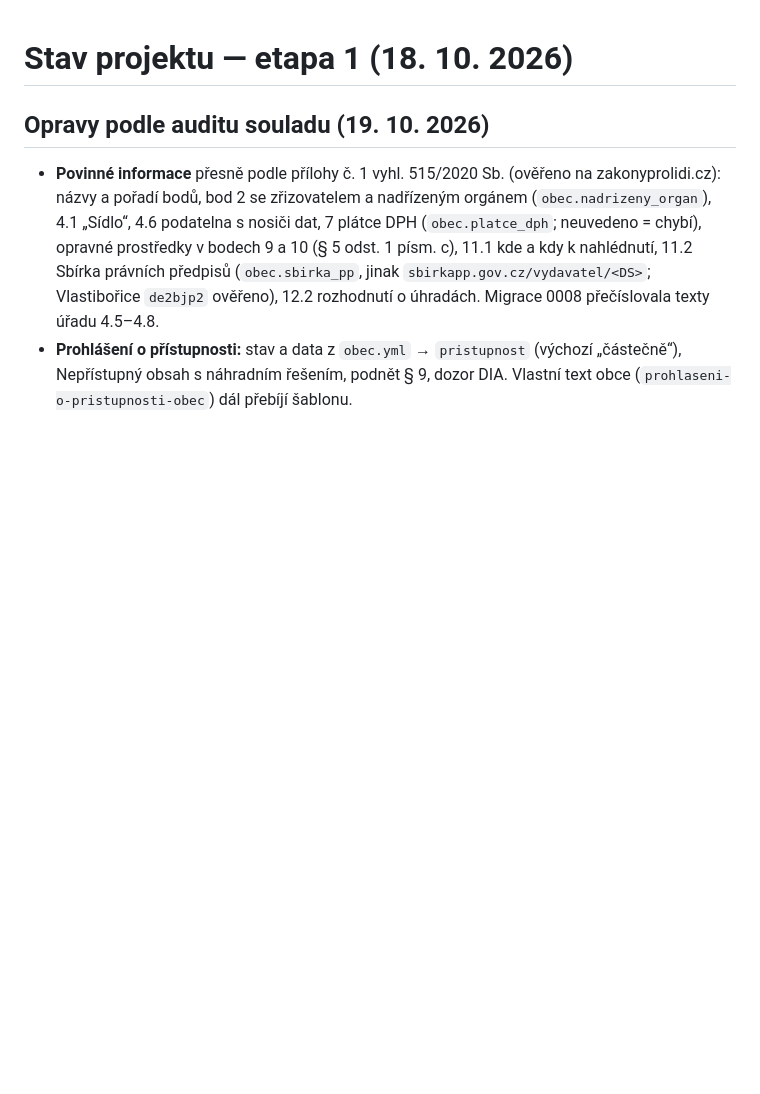
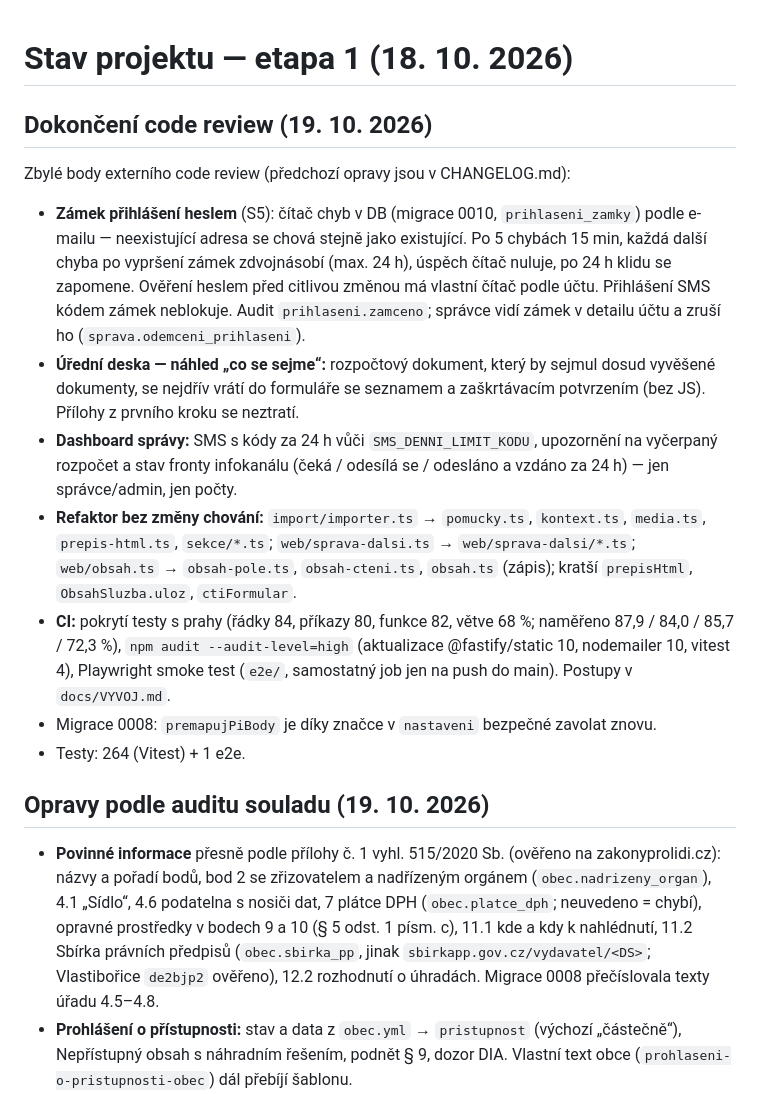
Before and after one commit to dusankoutnik/moje-obec, a Markdown page: docs/STAV.md, the part around the change. Drawn GitHub-style; blank space fills up the shorter version.

Commit message:
Dokumentace: stav a změny po dokončení code review
Co-Authored-By: Claude Opus 5.5 <noreply@anthropic.com>

```diff
--- a/docs/STAV.md
+++ b/docs/STAV.md
@@ -1,4 +1,26 @@
 # Stav projektu — etapa 1 (18. 10. 2026)
+
+## Dokončení code review (19. 10. 2026)
+
+Zbylé body externího code review (předchozí opravy jsou v CHANGELOG.md):
+
+- **Zámek přihlášení heslem** (S5): čítač chyb v DB (migrace 0010, `prihlaseni_zamky`) podle e-mailu — neexistující
+  adresa se chová stejně jako existující. Po 5 chybách 15 min, každá další chyba po vypršení zámek zdvojnásobí
+  (max. 24 h), úspěch čítač nuluje, po 24 h klidu se zapomene. Ověření heslem před citlivou změnou má vlastní čítač
+  podle účtu. Přihlášení SMS kódem zámek neblokuje. Audit `prihlaseni.zamceno`; správce vidí zámek v detailu účtu
+  a zruší ho (`sprava.odemceni_prihlaseni`).
+- **Úřední deska — náhled „co se sejme“:** rozpočtový dokument, který by sejmul dosud vyvěšené dokumenty, se nejdřív
+  vrátí do formuláře se seznamem a zaškrtávacím potvrzením (bez JS). Přílohy z prvního kroku se neztratí.
+- **Dashboard správy:** SMS s kódy za 24 h vůči `SMS_DENNI_LIMIT_KODU`, upozornění na vyčerpaný rozpočet a stav
+  fronty infokanálu (čeká / odesílá se / odesláno a vzdáno za 24 h) — jen správce/admin, jen počty.
+- **Refaktor bez změny chování:** `import/importer.ts` → `pomucky.ts`, `kontext.ts`, `media.ts`, `prepis-html.ts`,
+  `sekce/*.ts`; `web/sprava-dalsi.ts` → `web/sprava-dalsi/*.ts`; `web/obsah.ts` → `obsah-pole.ts`, `obsah-cteni.ts`,
+  `obsah.ts` (zápis); kratší `prepisHtml`, `ObsahSluzba.uloz`, `ctiFormular`.
+- **CI:** pokrytí testy s prahy (řádky 84, příkazy 80, funkce 82, větve 68 %; naměřeno 87,9 / 84,0 / 85,7 / 72,3 %),
+  `npm audit --audit-level=high` (aktualizace @fastify/static 10, nodemailer 10, vitest 4), Playwright smoke test
+  (`e2e/`, samostatný job jen na push do main). Postupy v `docs/VYVOJ.md`.
+- Migrace 0008: `premapujPiBody` je díky značce v `nastaveni` bezpečné zavolat znovu.
+- Testy: 264 (Vitest) + 1 e2e.
 
 ## Opravy podle auditu souladu (19. 10. 2026)
 
```
Also changed, not shown: CHANGELOG.md (+10 -0 lines).
